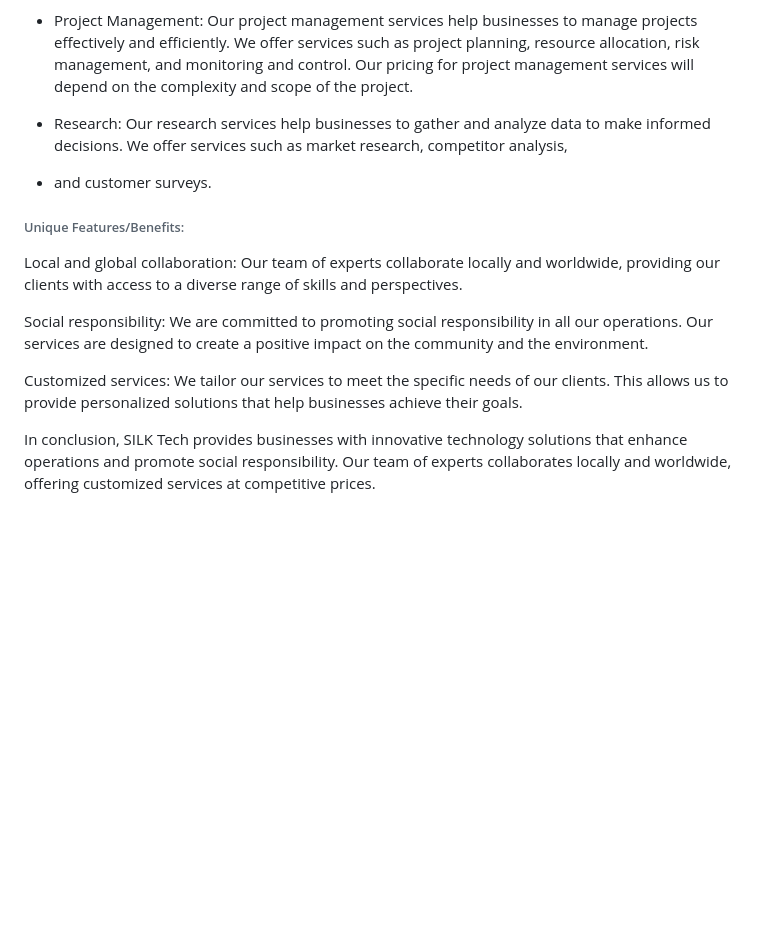
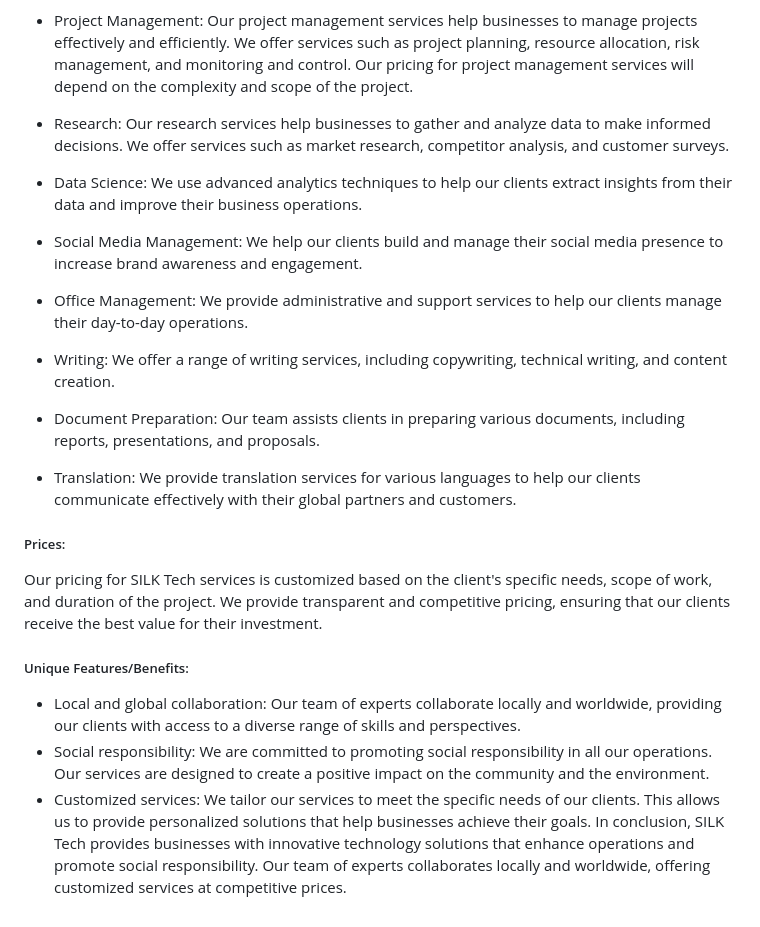
Before and after one commit to WorldEnterpriseGroup/silkcorp, a Markdown page: Services offerings plan.md, the part around the change printed below. GitHub-like rendering; blank space fills up the shorter version.

```diff
--- a/Services offerings plan.md
+++ b/Services offerings plan.md
@@ -89,18 +112,19 @@ understand and implement Agile methodologies. Our pricing for Agile Management s
 - Project Management: Our project management services help businesses to manage projects effectively and efficiently. We offer services such as project planning,
 resource allocation, risk management, and monitoring and control. Our pricing for project management services will depend on the complexity and scope of the project.
 
-- Research: Our research services help businesses to gather and analyze data to make informed decisions. We offer services such as market research, competitor analysis,
--  and customer surveys.
-
-###### Unique Features/Benefits:
-
-Local and global collaboration: Our team of experts collaborate locally and worldwide, providing our clients with access to a diverse range of skills and perspectives.
-
-Social responsibility: We are committed to promoting social responsibility in all our operations. Our services are designed to create a positive impact on the community
-and the environment.
-
-Customized services: We tailor our services to meet the specific needs of our clients. This allows us to provide personalized solutions that help businesses achieve
+- Research: Our research services help businesses to gather and analyze data to make informed decisions. We offer services such as market research, competitor analysis, and customer surveys.
+- Data Science: We use advanced analytics techniques to help our clients extract insights from their data and improve their business operations.
+- Social Media Management: We help our clients build and manage their social media presence to increase brand awareness and engagement.
+- Office Management: We provide administrative and support services to help our clients manage their day-to-day operations.
+- Writing: We offer a range of writing services, including copywriting, technical writing, and content creation.
+- Document Preparation: Our team assists clients in preparing various documents, including reports, presentations, and proposals.
+- Translation: We provide translation services for various languages to help our clients communicate effectively with their global partners and customers.
+##### Prices:
+Our pricing for SILK Tech services is customized based on the client's specific needs, scope of work, and duration of the project. We provide transparent and competitive pricing, ensuring that our clients receive the best value for their investment.
+##### Unique Features/Benefits:
+- Local and global collaboration: Our team of experts collaborate locally and worldwide, providing our clients with access to a diverse range of skills and perspectives.
+- Social responsibility: We are committed to promoting social responsibility in all our operations. Our services are designed to create a positive impact on the community and the environment.
+- Customized services: We tailor our services to meet the specific needs of our clients. This allows us to provide personalized solutions that help businesses achieve
 their goals.
-
 In conclusion, SILK Tech provides businesses with innovative technology solutions that enhance operations and promote social responsibility. Our team of experts
 collaborates locally and worldwide, offering customized services at competitive prices.
```
Also changed, not shown: other parts of Services offerings plan.md (+57 -34 lines).
